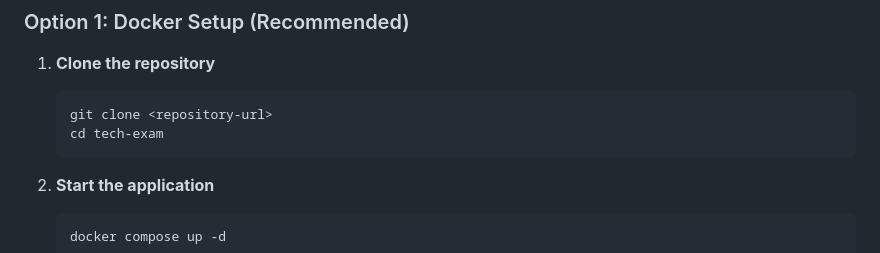
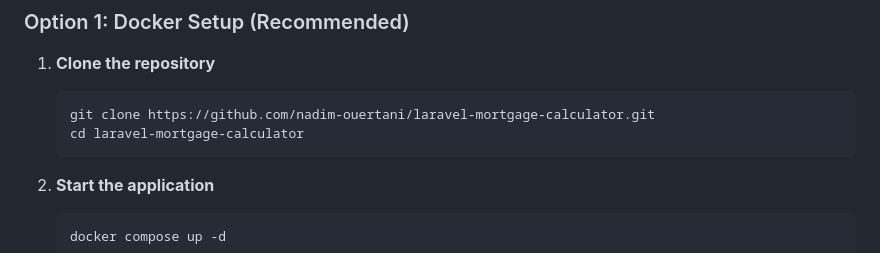
Before and after one commit to nadim-ouertani/laravel-mortgage-calculator, a Markdown page: README.md, the part around the change. Drawn GitHub-style.

Commit message:
Update repository URL in README setup instructions
Replace placeholder repository URL with actual GitHub repository link for easier setup and deployment.

````diff
--- a/README.md
+++ b/README.md
@@ -26,8 +26,8 @@ A comprehensive mortgage loan calculator web application built with **Laravel 12
 
 1. **Clone the repository**
    ```bash
-   git clone <repository-url>
-   cd tech-exam
+   git clone https://github.com/nadim-ouertani/laravel-mortgage-calculator.git
+   cd laravel-mortgage-calculator
    ```
 
 2. **Start the application**
````
